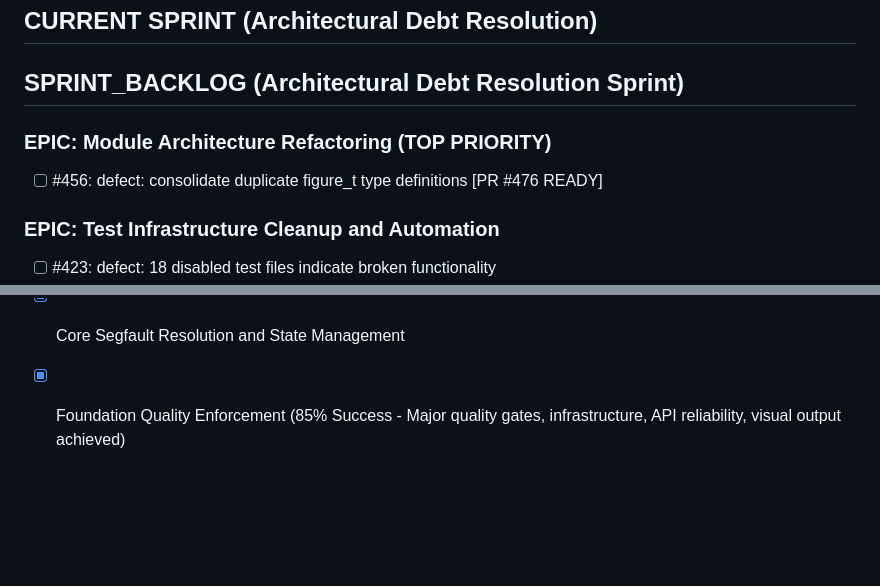
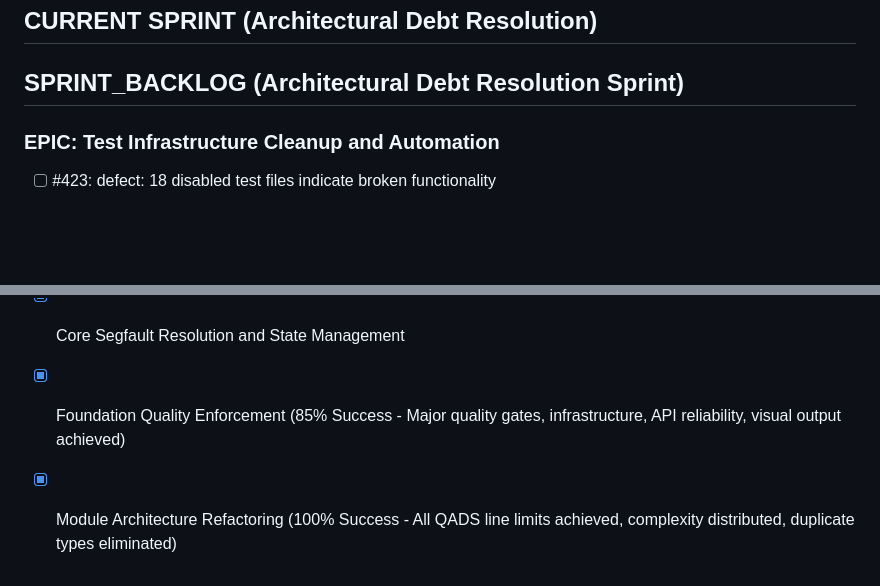
Before and after one commit to lazy-fortran/fortplot, a Markdown page: BACKLOG.md, 2 parts joined by grey strips. Rendered like a GitHub page; blank space fills up the shorter version.

Commit message:
update: complete Module Architecture Refactoring EPIC, continue Test Infrastructure

```diff
--- a/BACKLOG.md
+++ b/BACKLOG.md
@@ -4,8 +4,6 @@
 
 ## SPRINT_BACKLOG (Architectural Debt Resolution Sprint)
 
-### EPIC: Module Architecture Refactoring (TOP PRIORITY)
-- [ ] #456: defect: consolidate duplicate figure_t type definitions [PR #476 READY]
 
 ### EPIC: Test Infrastructure Cleanup and Automation
 - [ ] #423: defect: 18 disabled test files indicate broken functionality
@@ -68,3 +66,4 @@
 - [x] Critical Foundation Recovery (Partial - 40% achieved)
 - [x] Core Segfault Resolution and State Management
 - [x] Foundation Quality Enforcement (85% Success - Major quality gates, infrastructure, API reliability, visual output achieved)
+- [x] Module Architecture Refactoring (100% Success - All QADS line limits achieved, complexity distributed, duplicate types eliminated)
```
